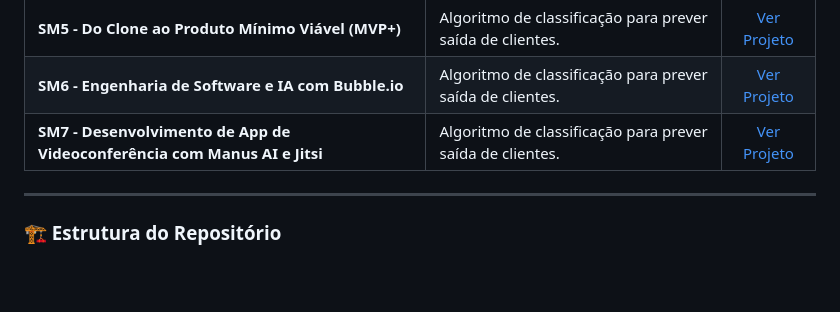
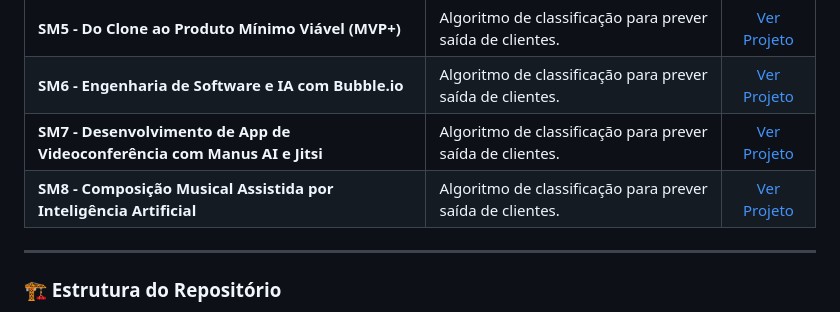
Before and after one commit to GabrielPedro719/Portifolio_Gabriel, a Markdown page: README.md, the part around the change. Drawn GitHub-style; blank space fills up the shorter version.

```diff
--- a/README.md
+++ b/README.md
@@ -43,6 +43,7 @@ Atualmente cursando o 2º período de Analise e Desenvolvimento de Sistemas na U
 | **SM5 - Do Clone ao Produto Mínimo Viável (MVP+)** | Algoritmo de classificação para prever saída de clientes. | [Ver Projeto](./projeto-ia-churn/) |
 | **SM6 - Engenharia de Software e IA com Bubble.io** | Algoritmo de classificação para prever saída de clientes. | [Ver Projeto](./projeto-ia-churn/) |
 | **SM7 - Desenvolvimento de App de Videoconferência com Manus AI e Jitsi** | Algoritmo de classificação para prever saída de clientes. | [Ver Projeto](projeto-jitsi-meet-jitsi-chess) |
+| **SM8 - Composição Musical Assistida por Inteligência Artificial** | Algoritmo de classificação para prever saída de clientes. | [Ver Projeto](projeto-jitsi-meet-jitsi-chess) |
 
 
 ---
```
